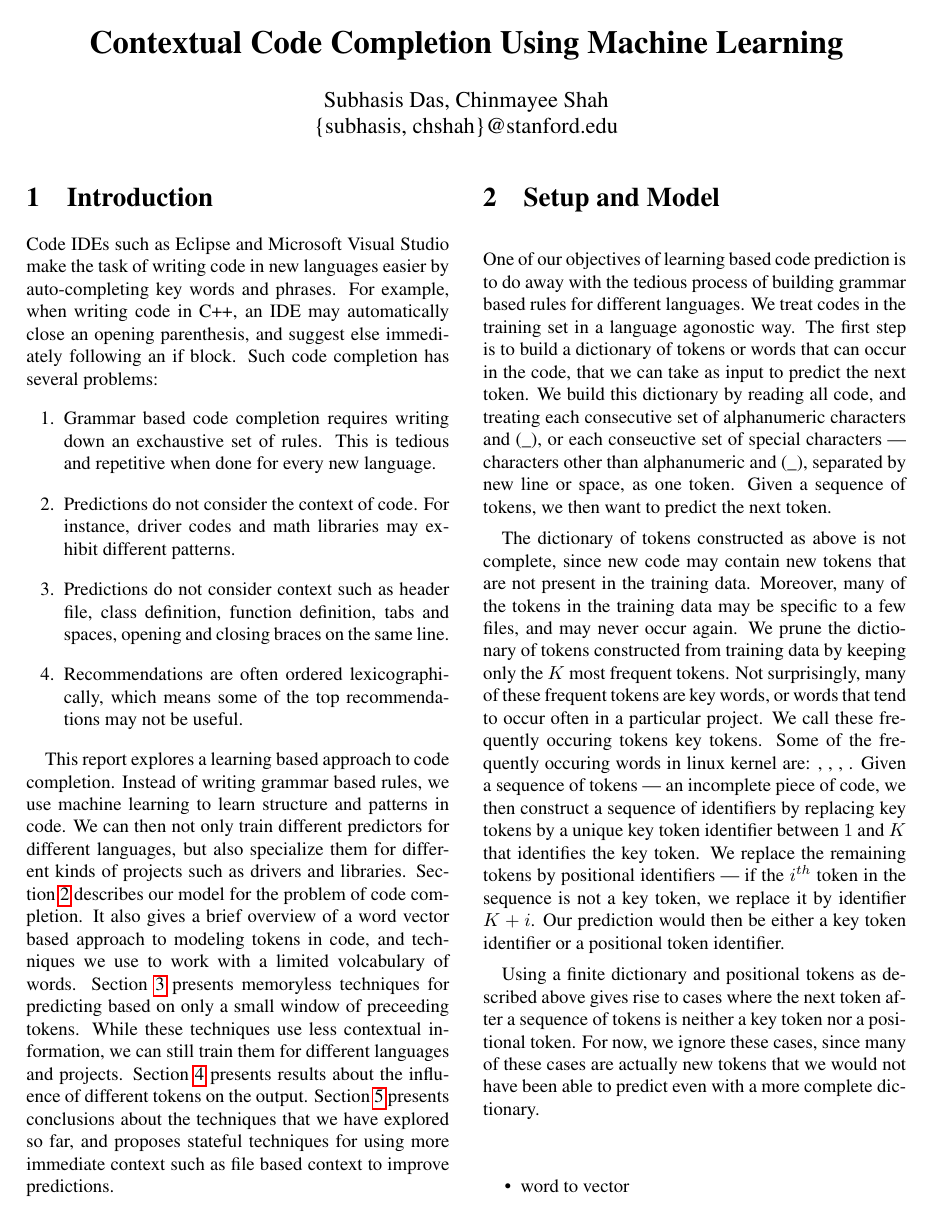
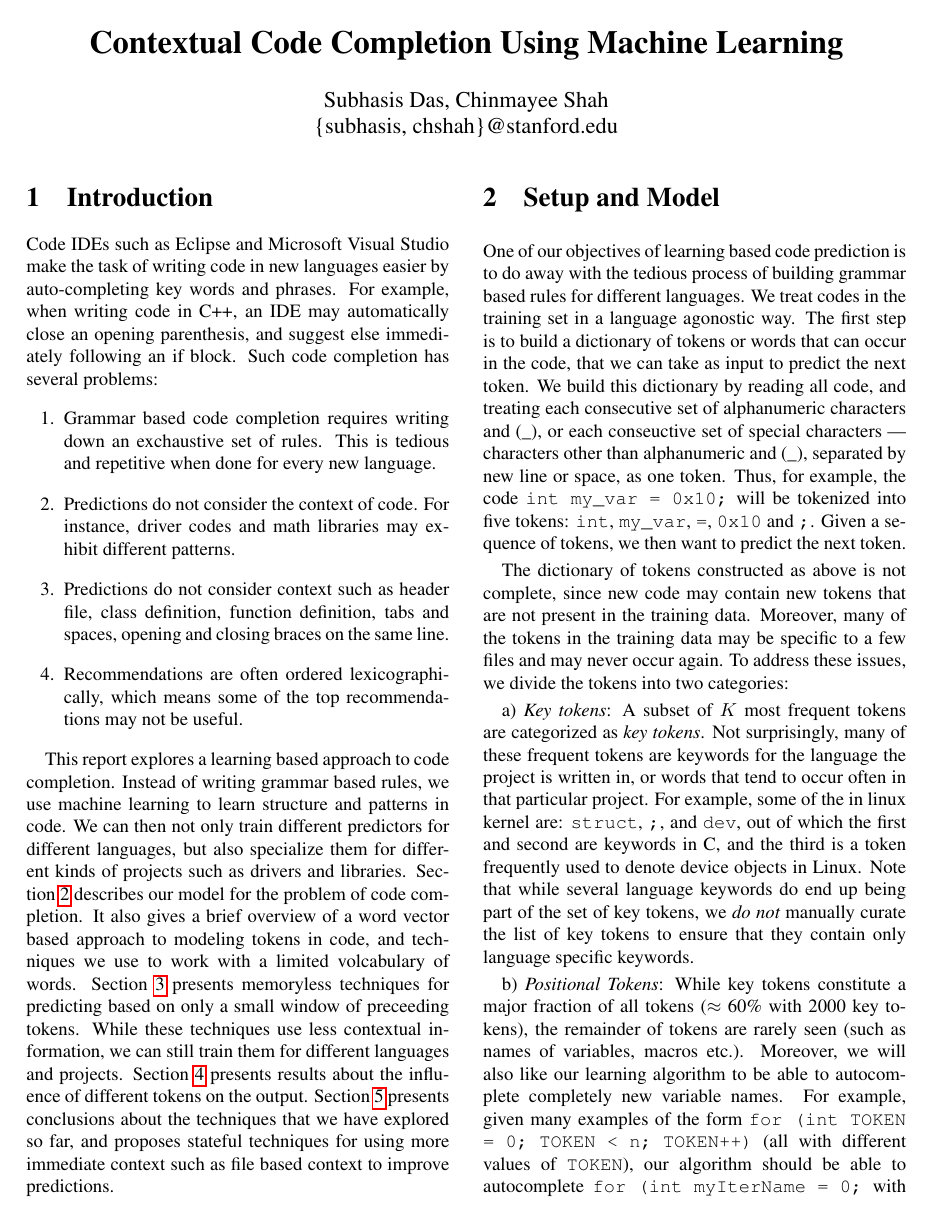
Before and after one commit to subhasis256/ml_code_completion, a LaTeX document (docs/milestone/milestone.tex, which reads docs/milestone/model.tex): page 1 of 2. Compiled offline with pdfLaTeX.

Commit message:
discussion on positional tokens etc.

```diff
--- a/docs/milestone/model.tex
+++ b/docs/milestone/model.tex
@@ -10,32 +10,32 @@ can take as input to predict the next token. We build this dictionary by
 reading all code, and treating each consecutive set of alphanumeric characters
 and (\_), or each conseuctive set of special characters --- characters other
 than alphanumeric and (\_), separated by new line or space, as one token.
-Given a sequence of tokens, we then want to predict the next token.
+Thus, for example, the code {\tt int my\_var = 0x10;} will be tokenized into five
+tokens: {\tt int}, {\tt my\_var}, {\tt =}, {\tt 0x10} and {\tt ;}. Given a sequence of
+tokens, we then want to predict the next token.
 
 The dictionary of tokens constructed as above is not complete, since new code
 may contain new tokens that are not present in the training data. Moreover,
-many of the tokens in the training data may be specific to a few files, and may
-never occur again. We prune the dictionary of tokens constructed from training
-data by keeping only the $K$ most frequent tokens. Not surprisingly, many of
-these frequent tokens are key words, or words that tend to occur often in a
-particular project. We call these frequently occuring tokens key tokens.
-Some of the frequently occuring words in linux kernel are:
-\texttt{}, \texttt{}, \texttt{}, \texttt{}.
-Given a sequence of tokens --- an incomplete piece of code, we then construct a
-sequence of identifiers by replacing
-key tokens by a unique key token identifier between $1$ and $K$ that identifies
-the key token.
-We replace the remaining tokens by positional identifiers --- if the $i^{th}$
-token in the sequence is not a key token, we replace it by identifier $K+i$. Our
-prediction would then be either a key token identifier or a positional token
-identifier.
+many of the tokens in the training data may be specific to a few files and may
+never occur again. To address these issues, we divide the tokens into two
+categories:
 
-Using a finite dictionary and positional tokens as described above gives rise
-to cases where the next token after a sequence of tokens is neither a key token
-nor a positional token. For now, we ignore these cases, since many of these
-cases are actually new tokens that we would not have been able to predict even
-with a more complete dictionary.
+a) {\it Key tokens}: A subset of $K$ most frequent tokens are categorized as
+{\it key tokens}. Not surprisingly, many of
+these frequent tokens are keywords for the language the project is written in,
+or words that tend to occur often in that
+particular project.
+For example, some of the in linux kernel are:
+\texttt{struct}, \texttt{;}, and \texttt{dev}, out of which the first and second
+are keywords in C, and the third is a token frequently used to denote device
+objects in Linux. Note that while several language keywords do end up being part
+of the set of key tokens, we {\it do not} manually curate the list of key tokens
+to ensure that they contain only language specific keywords.
 
-\begin{itemize}
-  \item word to vector
-\end{itemize}
+b) {\it Positional Tokens}: While key tokens constitute a major fraction of all
+tokens ($\approx$ 60\% with 2000 key tokens), the remainder of tokens are rarely
+seen (such as names of variables, macros etc.). Moreover, we will also like our
+learning algorithm to be able to autocomplete completely new variable names. For
+example, given many examples of the form {\tt for (int TOKEN = 0; TOKEN < n;
+TOKEN++)} (all with different values of {\tt TOKEN}), our algorithm should be
+able to autocomplete {\tt for (int myIterName = 0;} with {\tt myIterName}. This
```
Also changed, not shown: docs/milestone/model.tex (46 more changed lines).
